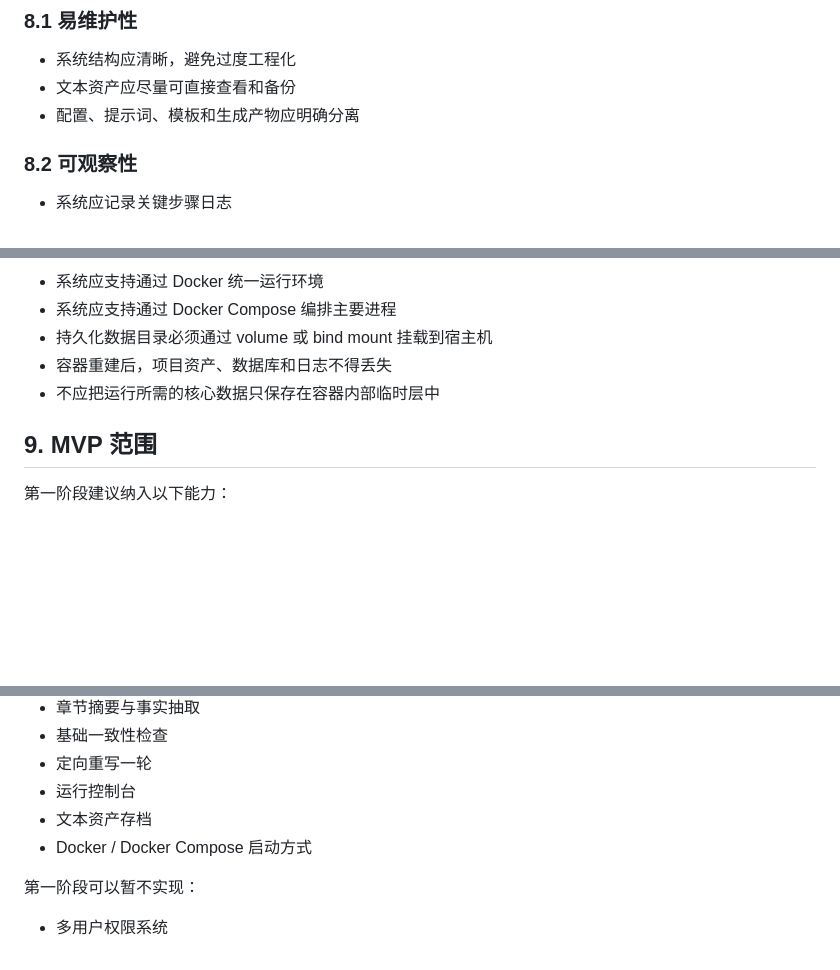
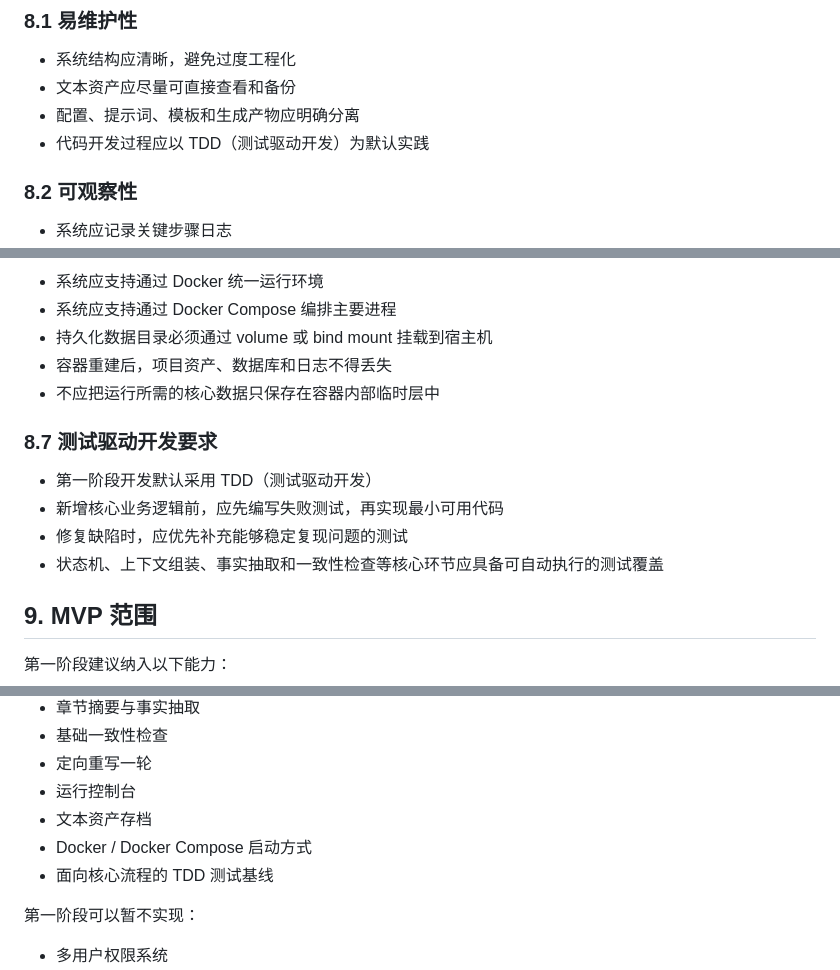
Before and after one commit to LingyeNBird/Auto-writing, a Markdown page: docs/project-requirements.md, 3 parts joined by grey strips. Drawn GitHub-style; blank space fills up the shorter version.

```diff
--- a/docs/project-requirements.md
+++ b/docs/project-requirements.md
@@ -203,6 +203,7 @@ WebUI 至少应提供：
 - 系统结构应清晰，避免过度工程化
 - 文本资产应尽量可直接查看和备份
 - 配置、提示词、模板和生成产物应明确分离
+- 代码开发过程应以 TDD（测试驱动开发）为默认实践
 
 ### 8.2 可观察性
 
@@ -234,6 +235,13 @@ WebUI 至少应提供：
 - 容器重建后，项目资产、数据库和日志不得丢失
 - 不应把运行所需的核心数据只保存在容器内部临时层中
 
+### 8.7 测试驱动开发要求
+
+- 第一阶段开发默认采用 TDD（测试驱动开发）
+- 新增核心业务逻辑前，应先编写失败测试，再实现最小可用代码
+- 修复缺陷时，应优先补充能够稳定复现问题的测试
+- 状态机、上下文组装、事实抽取和一致性检查等核心环节应具备可自动执行的测试覆盖
+
 ## 9. MVP 范围
 
 第一阶段建议纳入以下能力：
@@ -247,6 +255,7 @@ WebUI 至少应提供：
 - 运行控制台
 - 文本资产存档
 - Docker / Docker Compose 启动方式
+- 面向核心流程的 TDD 测试基线
 
 第一阶段可以暂不实现：
 
```
Also changed, not shown: other parts of docs/project-requirements.md (+1 -0 lines), docs/project-design.md (+45 -2 lines).
